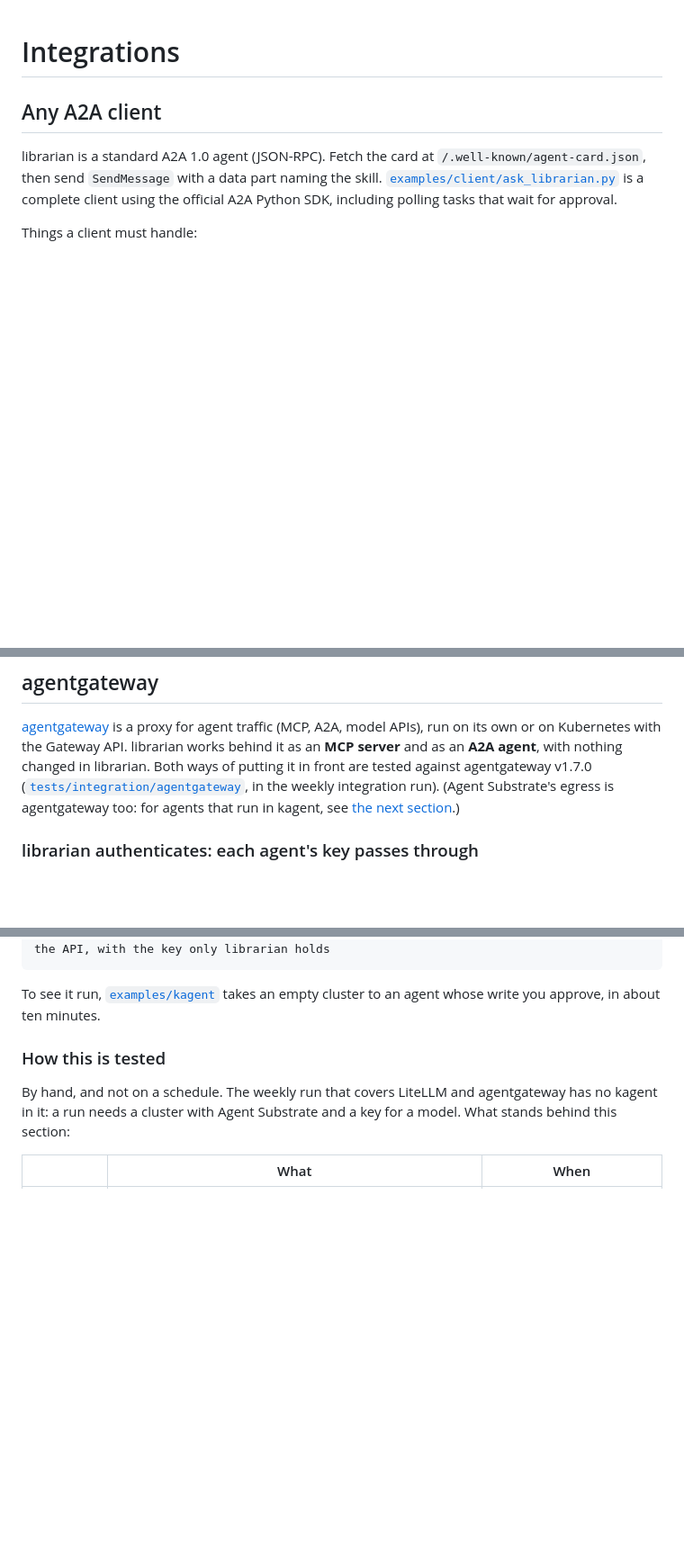
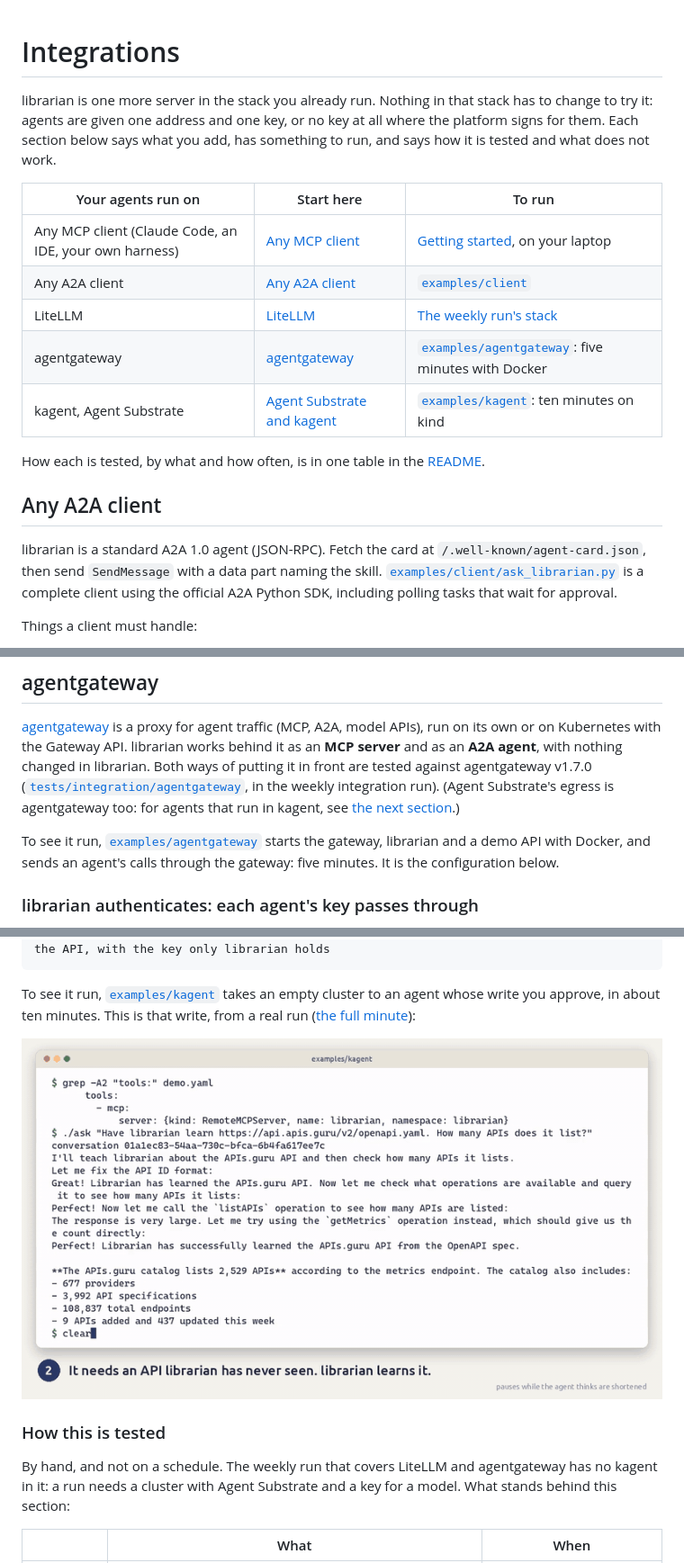
Before and after one commit to kultar/librarian, a Markdown page: docs/integrations.md, 3 parts joined by grey strips. Shown at 90% size. Rendered like a GitHub page; pictures changed too: site/assets/demo/kagent-change.gif (added); blank space fills up the shorter version.

````diff
--- a/docs/integrations.md
+++ b/docs/integrations.md
@@ -1,4 +1,20 @@
 # Integrations
+
+librarian is one more server in the stack you already run. Nothing in that stack has to
+change to try it: agents are given one address and one key, or no key at all where the
+platform signs for them. Each section below says what you add, has something to run, and
+says how it is tested and what does not work.
+
+| Your agents run on | Start here | To run |
+|---|---|---|
+| Any MCP client (Claude Code, an IDE, your own harness) | [Any MCP client](#any-mcp-client) | [Getting started](getting-started.md#5-connect-a-real-agent), on your laptop |
+| Any A2A client | [Any A2A client](#any-a2a-client) | [`examples/client`](../examples/client/ask_librarian.py) |
+| LiteLLM | [LiteLLM](#litellm-agent-gateway) | [The weekly run's stack](../tests/integration/litellm) |
+| agentgateway | [agentgateway](#agentgateway) | [`examples/agentgateway`](../examples/agentgateway): five minutes with Docker |
+| kagent, Agent Substrate | [Agent Substrate and kagent](#agent-substrate-and-kagent) | [`examples/kagent`](../examples/kagent): ten minutes on kind |
+
+How each is tested, by what and how often, is in one table in the
+[README](../README.md#in-the-stack-you-already-run).
 
 ## Any A2A client
 
@@ -140,6 +156,10 @@ in front are tested against agentgateway v1.7.0
 ([`tests/integration/agentgateway`](../tests/integration/agentgateway), in the weekly
 integration run). (Agent Substrate's egress is agentgateway too: for agents that run in
 kagent, see [the next section](#agent-substrate-and-kagent).)
+
+To see it run, [`examples/agentgateway`](../examples/agentgateway) starts the gateway,
+librarian and a demo API with Docker, and sends an agent's calls through the gateway: five
+minutes. It is the configuration below.
 
 ### librarian authenticates: each agent's key passes through
 
@@ -300,7 +320,13 @@ the API, with the key only librarian holds
 ```
 
 To see it run, [`examples/kagent`](../examples/kagent) takes an empty cluster to an agent
-whose write you approve, in about ten minutes.
+whose write you approve, in about ten minutes. This is that write, from a real run
+([the full minute](https://librarian-agent.com/#run)):
+
+<p align="center"><a href="https://librarian-agent.com/#run"><picture>
+<source media="(prefers-color-scheme: dark)" srcset="https://raw.githubusercontent.com/kultar/librarian/main/site/assets/demo/kagent-change-dark.gif">
+<img src="https://raw.githubusercontent.com/kultar/librarian/main/site/assets/demo/kagent-change.gif" alt="An agent on kagent with no credentials asks librarian for a change; a person approves it on librarian's page; the agent reports it done" width="760">
+</picture></a></p>
 
 ### How this is tested
 
````
Also changed, not shown: README.md (+20 -10 lines), examples/README.md (added, +16 -0 lines), examples/agentgateway/README.md (added, +110 -0 lines), examples/kagent/README.md (+15 -0 lines), site/assets/demo/kagent-poster-dark.png (added), site/assets/demo/kagent-poster.png (added), 9 other files.
